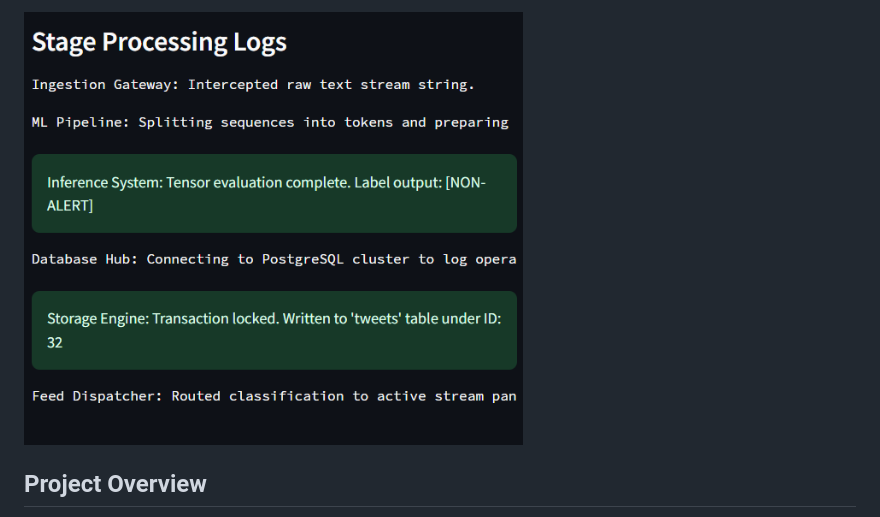
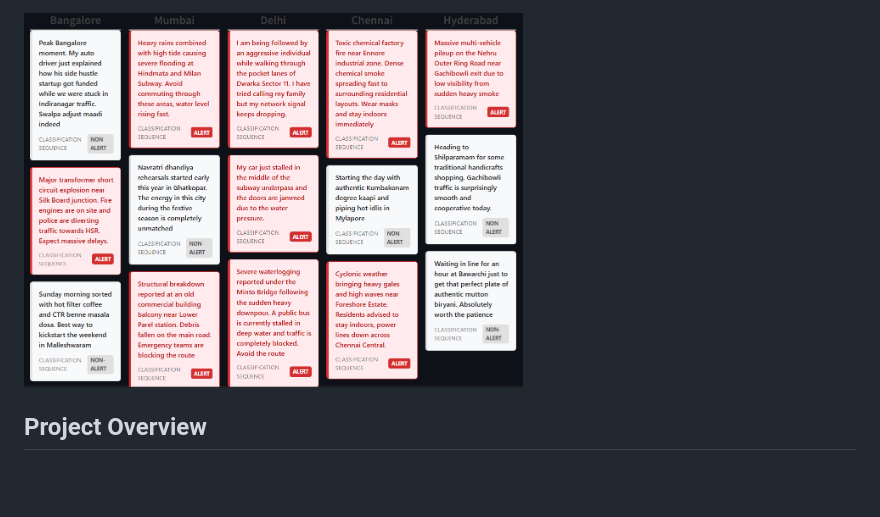
Before and after one commit to saivasanthg/Alert_Text_Detector, a Markdown page: README.md, the part around one of its changes. GitHub-like rendering; blank space fills up the shorter version.

```diff
--- a/README.md
+++ b/README.md
@@ -9,7 +9,7 @@
   <br /> <!-- This forces the next image to the next line -->
 
   <!-- Bottom Centered Image -->
-  <img src="./Images/Processing.png" width="60%" />
+  <img src="./Images/LIVE_MODULES.png" width="60%" />
 </p>
 
 
```
Also changed, not shown: other parts of README.md (+1 -1 lines).
